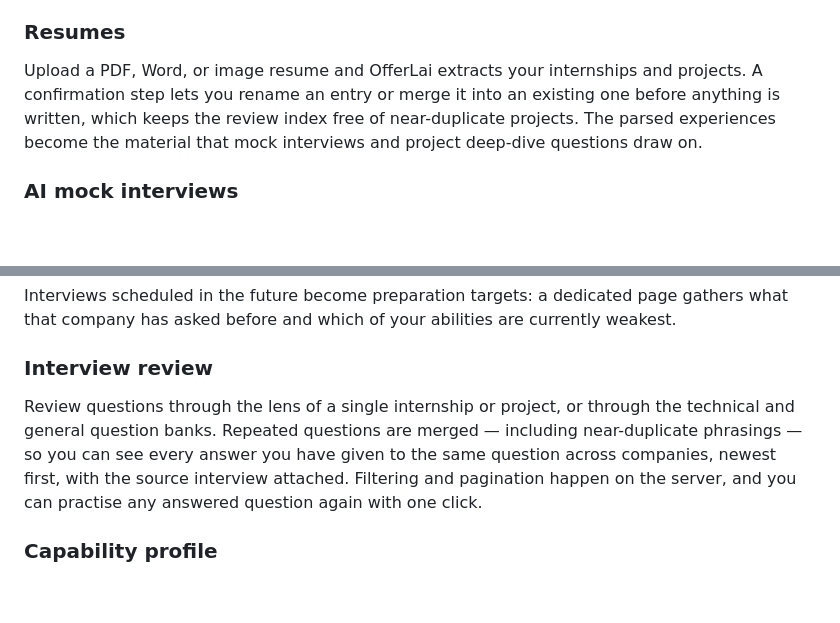
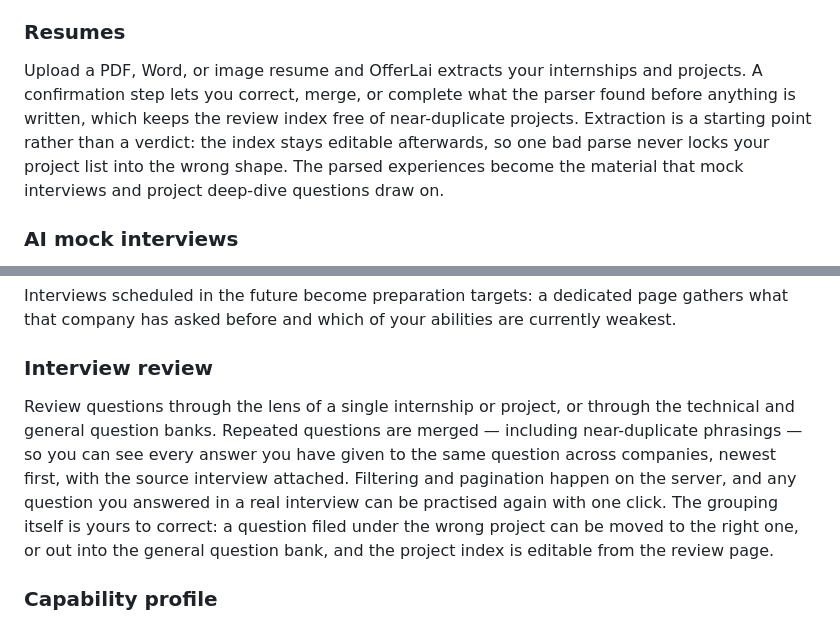
Before and after one commit to yuecao365/OfferCome, a Markdown page: README.md, 2 parts joined by grey strips. GitHub-like rendering; blank space fills up the shorter version.

```diff
--- a/README.md
+++ b/README.md
@@ -71,7 +71,7 @@ Import your existing Boss Zhipin records with one click: OfferLai drives a local
 
 ### Resumes
 
-Upload a PDF, Word, or image resume and OfferLai extracts your internships and projects. A confirmation step lets you rename an entry or merge it into an existing one before anything is written, which keeps the review index free of near-duplicate projects. The parsed experiences become the material that mock interviews and project deep-dive questions draw on.
+Upload a PDF, Word, or image resume and OfferLai extracts your internships and projects. A confirmation step lets you correct, merge, or complete what the parser found before anything is written, which keeps the review index free of near-duplicate projects. Extraction is a starting point rather than a verdict: the index stays editable afterwards, so one bad parse never locks your project list into the wrong shape. The parsed experiences become the material that mock interviews and project deep-dive questions draw on.
 
 ### AI mock interviews
 
@@ -89,7 +89,7 @@ Interviews scheduled in the future become preparation targets: a dedicated page
 
 ### Interview review
 
-Review questions through the lens of a single internship or project, or through the technical and general question banks. Repeated questions are merged — including near-duplicate phrasings — so you can see every answer you have given to the same question across companies, newest first, with the source interview attached. Filtering and pagination happen on the server, and you can practise any answered question again with one click.
+Review questions through the lens of a single internship or project, or through the technical and general question banks. Repeated questions are merged — including near-duplicate phrasings — so you can see every answer you have given to the same question across companies, newest first, with the source interview attached. Filtering and pagination happen on the server, and any question you answered in a real interview can be practised again with one click. The grouping itself is yours to correct: a question filed under the wrong project can be moved to the right one, or out into the general question bank, and the project index is editable from the review page.
 
 ### Capability profile
 
```
Also changed, not shown: README_CN.md (+2 -2 lines).
